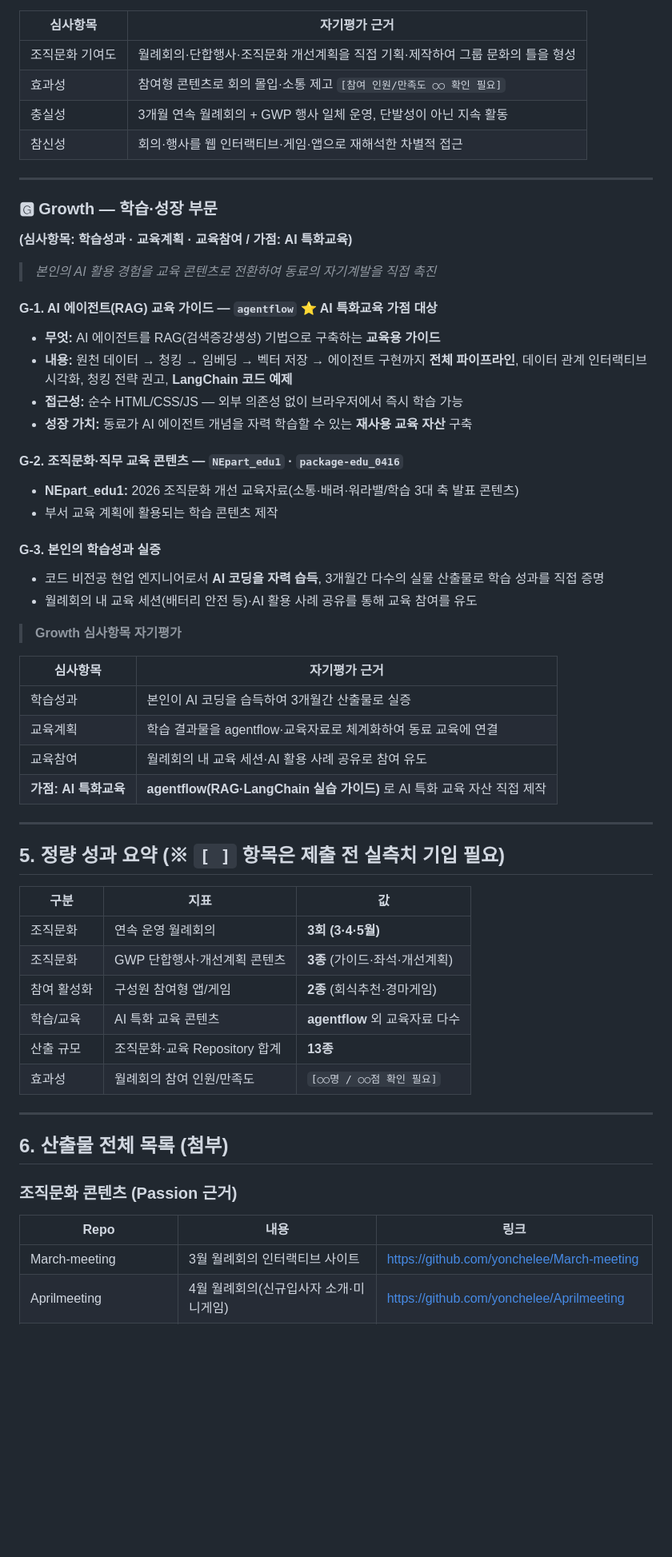
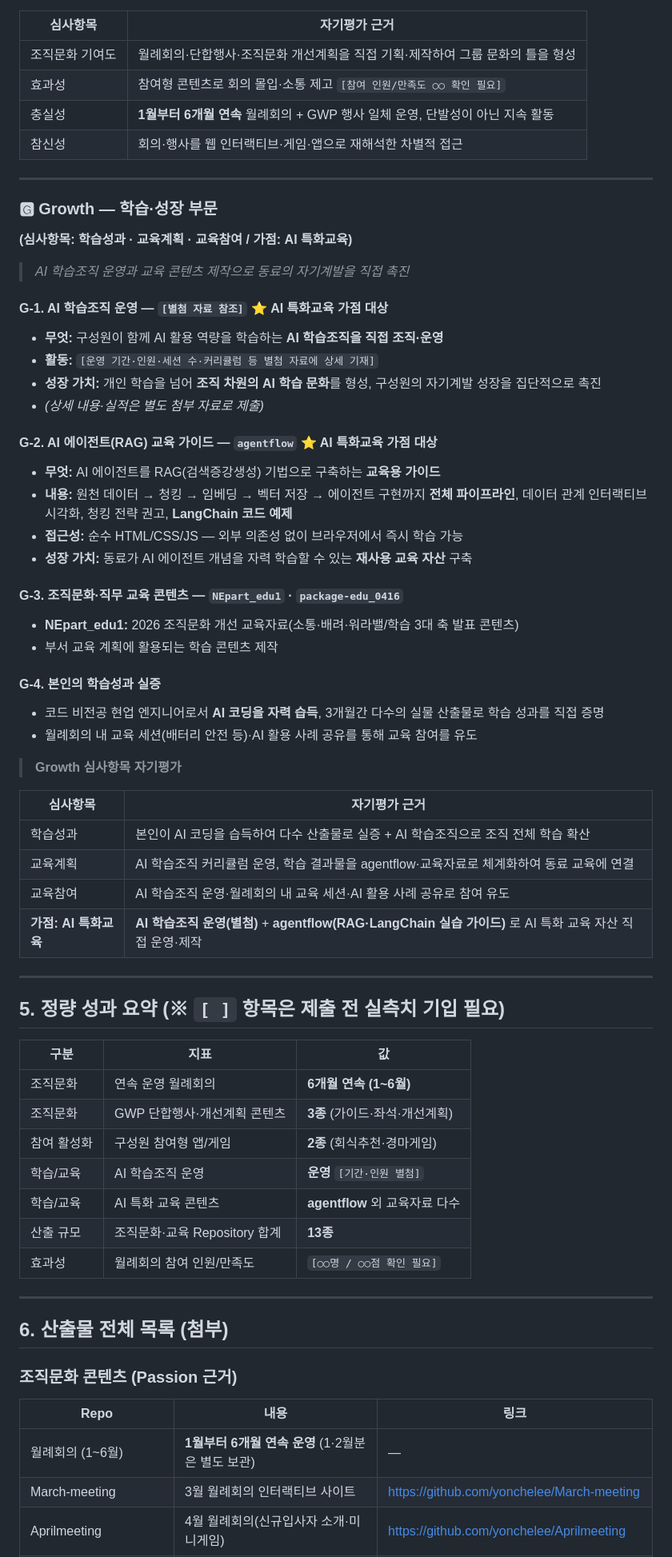
Before and after one commit to yonchelee/Prize_26_6, a Markdown page: 공적상_추천서_PassionGrowth.md, the part around one of its changes. Shown at 80% size. Rendered like a GitHub page; blank space fills up the shorter version.

Commit message:
월례회의 1월부터 6개월 연속 운영 반영 + AI 학습조직 항목 추가(별첨)

```diff
--- a/공적상_추천서_PassionGrowth.md
+++ b/공적상_추천서_PassionGrowth.md
@@ -69,7 +70,7 @@
 |---|---|
 | 조직문화 기여도 | 월례회의·단합행사·조직문화 개선계획을 직접 기획·제작하여 그룹 문화의 틀을 형성 |
 | 효과성 | 참여형 콘텐츠로 회의 몰입·소통 제고 `[참여 인원/만족도 ○○ 확인 필요]` |
-| 충실성 | 3개월 연속 월례회의 + GWP 행사 일체 운영, 단발성이 아닌 지속 활동 |
+| 충실성 | **1월부터 6개월 연속** 월례회의 + GWP 행사 일체 운영, 단발성이 아닌 지속 활동 |
 | 참신성 | 회의·행사를 웹 인터랙티브·게임·앱으로 재해석한 차별적 접근 |
 
 ---
@@ -77,19 +78,25 @@
 ### 🅶 Growth — 학습·성장 부문
 **(심사항목: 학습성과 · 교육계획 · 교육참여 / 가점: AI 특화교육)**
 
-> *본인의 AI 활용 경험을 교육 콘텐츠로 전환하여 동료의 자기계발을 직접 촉진*
+> *AI 학습조직 운영과 교육 콘텐츠 제작으로 동료의 자기계발을 직접 촉진*
 
-#### G-1. AI 에이전트(RAG) 교육 가이드 — `agentflow` ⭐ AI 특화교육 가점 대상
+#### G-1. AI 학습조직 운영 — `[별첨 자료 참조]` ⭐ AI 특화교육 가점 대상
+- **무엇:** 구성원이 함께 AI 활용 역량을 학습하는 **AI 학습조직을 직접 조직·운영**
+- **활동:** `[운영 기간·인원·세션 수·커리큘럼 등 별첨 자료에 상세 기재]`
+- **성장 가치:** 개인 학습을 넘어 **조직 차원의 AI 학습 문화**를 형성, 구성원의 자기계발 성장을 집단적으로 촉진
+- *(상세 내용·실적은 별도 첨부 자료로 제출)*
+
+#### G-2. AI 에이전트(RAG) 교육 가이드 — `agentflow` ⭐ AI 특화교육 가점 대상
 - **무엇:** AI 에이전트를 RAG(검색증강생성) 기법으로 구축하는 **교육용 가이드**
 - **내용:** 원천 데이터 → 청킹 → 임베딩 → 벡터 저장 → 에이전트 구현까지 **전체 파이프라인**, 데이터 관계 인터랙티브 시각화, 청킹 전략 권고, **LangChain 코드 예제**
 - **접근성:** 순수 HTML/CSS/JS — 외부 의존성 없이 브라우저에서 즉시 학습 가능
 - **성장 가치:** 동료가 AI 에이전트 개념을 자력 학습할 수 있는 **재사용 교육 자산** 구축
 
-#### G-2. 조직문화·직무 교육 콘텐츠 — `NEpart_edu1` · `package-edu_0416`
+#### G-3. 조직문화·직무 교육 콘텐츠 — `NEpart_edu1` · `package-edu_0416`
 - **NEpart_edu1:** 2026 조직문화 개선 교육자료(소통·배려·워라밸/학습 3대 축 발표 콘텐츠)
 - 부서 교육 계획에 활용되는 학습 콘텐츠 제작
 
-#### G-3. 본인의 학습성과 실증
+#### G-4. 본인의 학습성과 실증
 - 코드 비전공 현업 엔지니어로서 **AI 코딩을 자력 습득**, 3개월간 다수의 실물 산출물로 학습 성과를 직접 증명
 - 월례회의 내 교육 세션(배터리 안전 등)·AI 활용 사례 공유를 통해 교육 참여를 유도
 
@@ -97,10 +104,10 @@
 
 | 심사항목 | 자기평가 근거 |
 |---|---|
-| 학습성과 | 본인이 AI 코딩을 습득하여 3개월간 산출물로 실증 |
-| 교육계획 | 학습 결과물을 agentflow·교육자료로 체계화하여 동료 교육에 연결 |
-| 교육참여 | 월례회의 내 교육 세션·AI 활용 사례 공유로 참여 유도 |
-| **가점: AI 특화교육** | **agentflow(RAG·LangChain 실습 가이드)** 로 AI 특화 교육 자산 직접 제작 |
+| 학습성과 | 본인이 AI 코딩을 습득하여 다수 산출물로 실증 + AI 학습조직으로 조직 전체 학습 확산 |
+| 교육계획 | AI 학습조직 커리큘럼 운영, 학습 결과물을 agentflow·교육자료로 체계화하여 동료 교육에 연결 |
+| 교육참여 | AI 학습조직 운영·월례회의 내 교육 세션·AI 활용 사례 공유로 참여 유도 |
+| **가점: AI 특화교육** | **AI 학습조직 운영(별첨)** + **agentflow(RAG·LangChain 실습 가이드)** 로 AI 특화 교육 자산 직접 운영·제작 |
 
 ---
 
@@ -108,9 +115,10 @@
 
 | 구분 | 지표 | 값 |
 |---|---|---|
-| 조직문화 | 연속 운영 월례회의 | **3회 (3·4·5월)** |
+| 조직문화 | 연속 운영 월례회의 | **6개월 연속 (1~6월)** |
 | 조직문화 | GWP 단합행사·개선계획 콘텐츠 | **3종** (가이드·좌석·개선계획) |
 | 참여 활성화 | 구성원 참여형 앱/게임 | **2종** (회식추천·경마게임) |
+| 학습/교육 | AI 학습조직 운영 | **운영** `[기간·인원 별첨]` |
 | 학습/교육 | AI 특화 교육 콘텐츠 | **agentflow** 외 교육자료 다수 |
 | 산출 규모 | 조직문화·교육 Repository 합계 | **13종** |
 | 효과성 | 월례회의 참여 인원/만족도 | `[○○명 / ○○점 확인 필요]` |
@@ -122,6 +130,7 @@
 ### 조직문화 콘텐츠 (Passion 근거)
 | Repo | 내용 | 링크 |
 |---|---|---|
+| 월례회의 (1~6월) | **1월부터 6개월 연속 운영** (1·2월분은 별도 보관) | — |
 | March-meeting | 3월 월례회의 인터랙티브 사이트 | https://github.com/yonchelee/March-meeting |
 | Aprilmeeting | 4월 월례회의(신규입사자 소개·미니게임) | https://github.com/yonchelee/Aprilmeeting |
 | maymeeting / maymeeting2 | 5월 월례회의(배터리 안전교육·게임 챌린지) | https://github.com/yonchelee/maymeeting |
```
Also changed, not shown: other parts of 공적상_추천서_PassionGrowth.md (+15 -13 lines).
